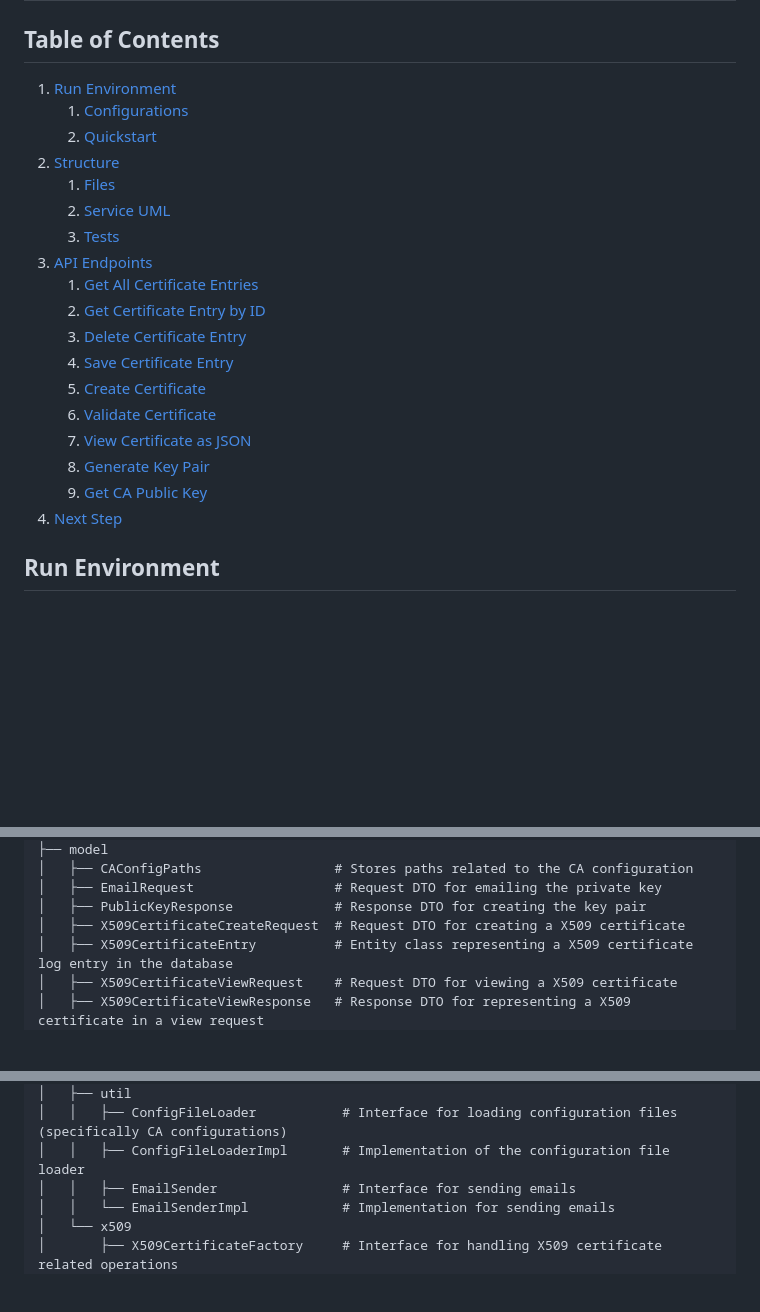
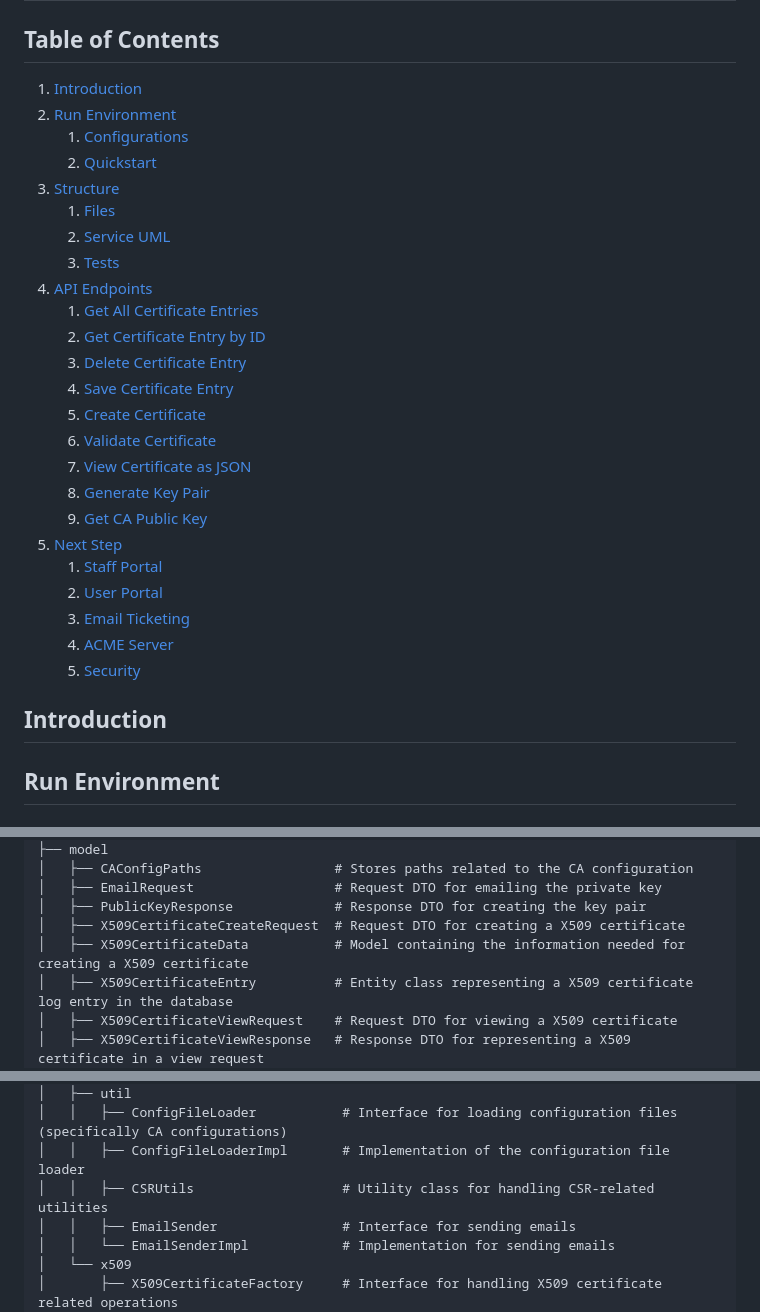
Before and after one commit to jamestesting0/certification-authority-backend, a Markdown page: README.md, 3 parts joined by grey strips. Rendered like a GitHub page; blank space fills up the shorter version.

```diff
--- a/README.md
+++ b/README.md
@@ -1,14 +1,15 @@
 # CUHK Certification Authority (Backend)
 
 ## Table of Contents
-1. [Run Environment](#run-environment)
+1. [Introduction](#introduction)
+2. [Run Environment](#run-environment)
    1. [Configurations](#configurations)
    2. [Quickstart](#quickstart)
-2. [Structure](#structure)
+3. [Structure](#structure)
    1. [Files](#files)
    2. [Service UML](#service-uml)
    3. [Tests](#tests)
-3. [API Endpoints](#api-endpoints)
+4. [API Endpoints](#api-endpoints)
    1. [Get All Certificate Entries](#get-all-certificate-entries)
    2. [Get Certificate Entry by ID](#get-certificate-entry-by-id)
    3. [Delete Certificate Entry](#delete-certificate-entry)
@@ -18,7 +19,15 @@
    7. [View Certificate as JSON](#view-certificate-as-json)
    8. [Generate Key Pair](#generate-key-pair)
    9. [Get CA Public Key](#get-ca-public-key)
-4. [Next Step](#next-step)
+5. [Next Step](#next-step)
+   1. [Staff Portal](#staff-portal)
+   2. [User Portal](#user-portal)
+   3. [Email Ticketing](#email-ticketing)
+   4. [ACME Server](#acme-server)
+   5. [Security](#security)
+
+## Introduction
+
 
 ## Run Environment
 ### Configurations
@@ -59,6 +72,7 @@ com.chuk_ca.sprint_initializer
 │   ├── EmailRequest                  # Request DTO for emailing the private key
 │   ├── PublicKeyResponse             # Response DTO for creating the key pair
 │   ├── X509CertificateCreateRequest  # Request DTO for creating a X509 certificate
+│   ├── X509CertificateData           # Model containing the information needed for creating a X509 certificate
 │   ├── X509CertificateEntry          # Entity class representing a X509 certificate log entry in the database
 │   ├── X509CertificateViewRequest    # Request DTO for viewing a X509 certificate
 │   ├── X509CertificateViewResponse   # Response DTO for representing a X509 certificate in a view request
@@ -73,6 +87,7 @@ com.chuk_ca.sprint_initializer
 │   ├── util
 │   │   ├── ConfigFileLoader           # Interface for loading configuration files (specifically CA configurations)
 │   │   ├── ConfigFileLoaderImpl       # Implementation of the configuration file loader
+│   │   ├── CSRUtils                   # Utility class for handling CSR-related utilities
 │   │   ├── EmailSender                # Interface for sending emails
 │   │   └── EmailSenderImpl            # Implementation for sending emails
 │   └── x509
```
Also changed, not shown: other parts of README.md (+20 -2 lines), assets/diagrams/certificate_service_uml.png (added), assets/images/certificate_service_uml.png (deleted), 4 other files.
